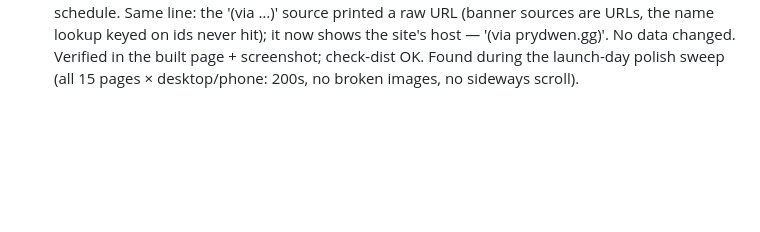
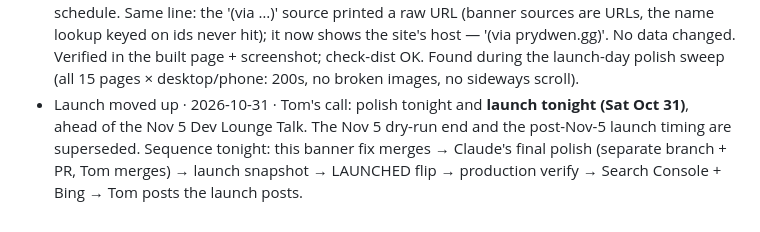
Before and after one commit to thomasttrr/stardivemeta, a Markdown page: docs/BUILD-LOG.md, the part around the change. Rendered like a GitHub page; blank space fills up the shorter version.

Commit message:
BUILD-LOG: launch moved up to tonight, Oct 31 (Tom)

```diff
--- a/docs/BUILD-LOG.md
+++ b/docs/BUILD-LOG.md
@@ -159,3 +159,4 @@ Format: one line per task — task id, date, commit, how it was checked (plan A.
   - **Checks (local, Windows):** emit + png + build (45 pages); `astro check` 0 errors; html-validate 0 errors; check-dist OK; `validate` OK (13 checks); pa11y WCAG2AA 0 errors on the usual 17 pages; `cargo fmt --check` clean; `cargo test --workspace --no-fail-fast` 173 passed, 1 failed (the known Windows-only `load_rejects_unknown_character_ref`). LAUNCHED untouched.
 - Sortable table · 2026-10-31 · branch `claude/sortable-table` (PR, not merged — Tom merges) · Tom asked for the Full table to sort by its column headers. `TierTable.astro` only: a small script turns each header into a button (so without JS the table is unchanged and the `#low`/`#high`/`#max` anchors still work). First click sorts numbers high-first and Character A–Z; clicking again flips it; the active header shows ▲/▼ and `aria-sort`. Sorting only reorders rows by emitted values carried in `data-v` (scores, list count, name; Conquest/Rift tiers by a fixed S→D display order) — no ranking math, no data/Rust/contract change. Blank values sink to the bottom both ways: Unranked mode cells, and mode-split cells in Low/High/Max (Angel shows "⇄" but carries a score, so sorting by it would place Angel by a number the reader cannot see). Default order is unchanged. Button styles are `is:global` because the script creates the buttons after Astro's CSS scoping. The blocking-JS rule still holds (inline script ~0.9 KB). Checks (local, Windows): build 45 pages; `astro check` 0 errors; html-validate 0 errors; check-dist OK; `validate` OK; pa11y 0 errors on the usual 17 pages. In the browser: Character A–Z and Z–A, Max/Low high-first and flipped, Rift S-first with "—" last, Out of 3, `aria-sort` set, anchors present. `cargo test` not re-run (no Rust changed). Not verified: Safari/Firefox, real phone.
 - Launch-day polish catch · 2026-10-31 · branch `kit/banner-current-fix` · The New characters page named **Mabel (Jul 29)** as the current banner: several debut entries have no recorded end date, and the page took the first open one in file order. Fix in banner.astro: among open banners, the one that started latest is current — now **Chloe, Oct 21 – Nov 10, 2026**, matching the verified schedule. Same line: the '(via …)' source printed a raw URL (banner sources are URLs, the name lookup keyed on ids never hit); it now shows the site's host — '(via prydwen.gg)'. No data changed. Verified in the built page + screenshot; check-dist OK. Found during the launch-day polish sweep (all 15 pages × desktop/phone: 200s, no broken images, no sideways scroll).
+- Launch moved up · 2026-10-31 · Tom's call: polish tonight and **launch tonight (Sat Oct 31)**, ahead of the Nov 5 Dev Lounge Talk. The Nov 5 dry-run end and the post-Nov-5 launch timing are superseded. Sequence tonight: this banner fix merges → Claude's final polish (separate branch + PR, Tom merges) → launch snapshot → LAUNCHED flip → production verify → Search Console + Bing → Tom posts the launch posts.
```
